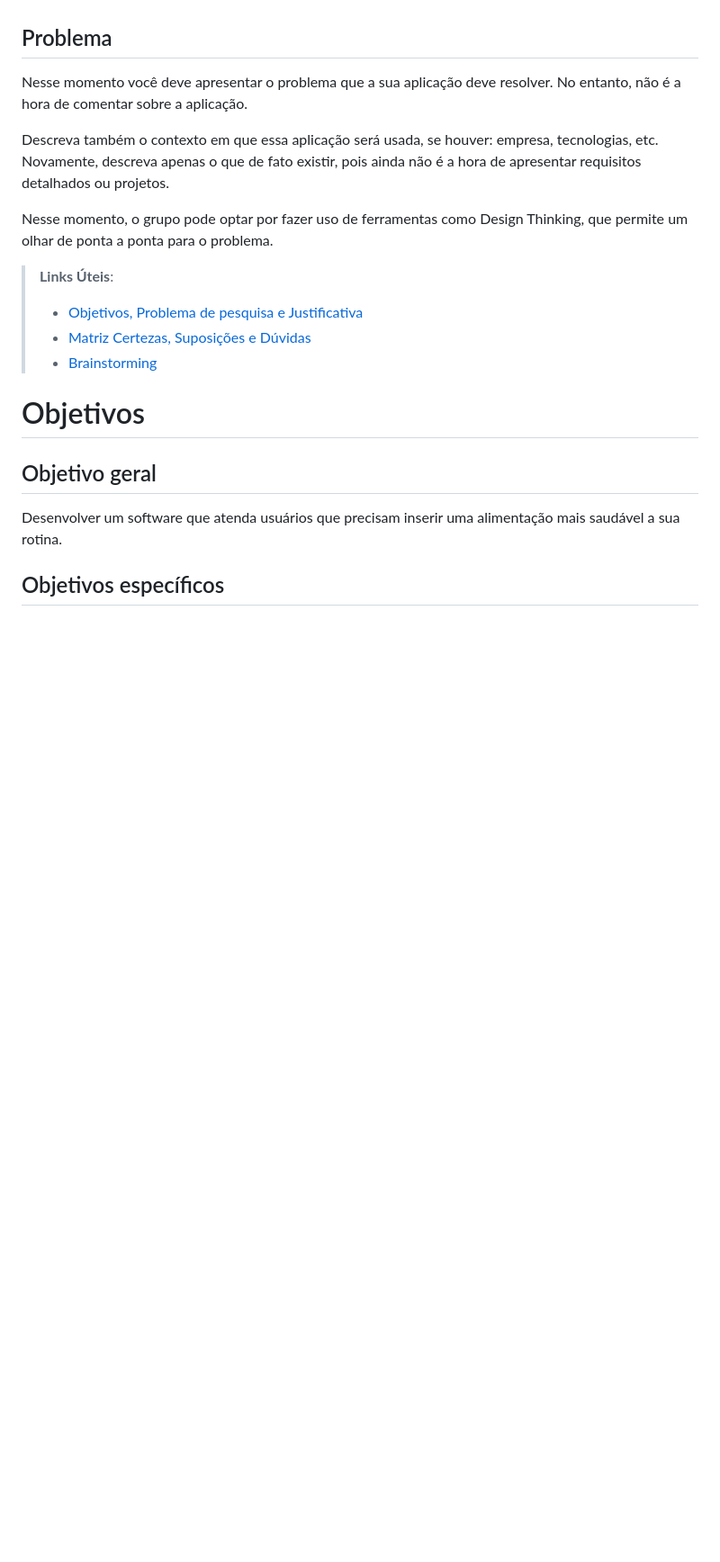
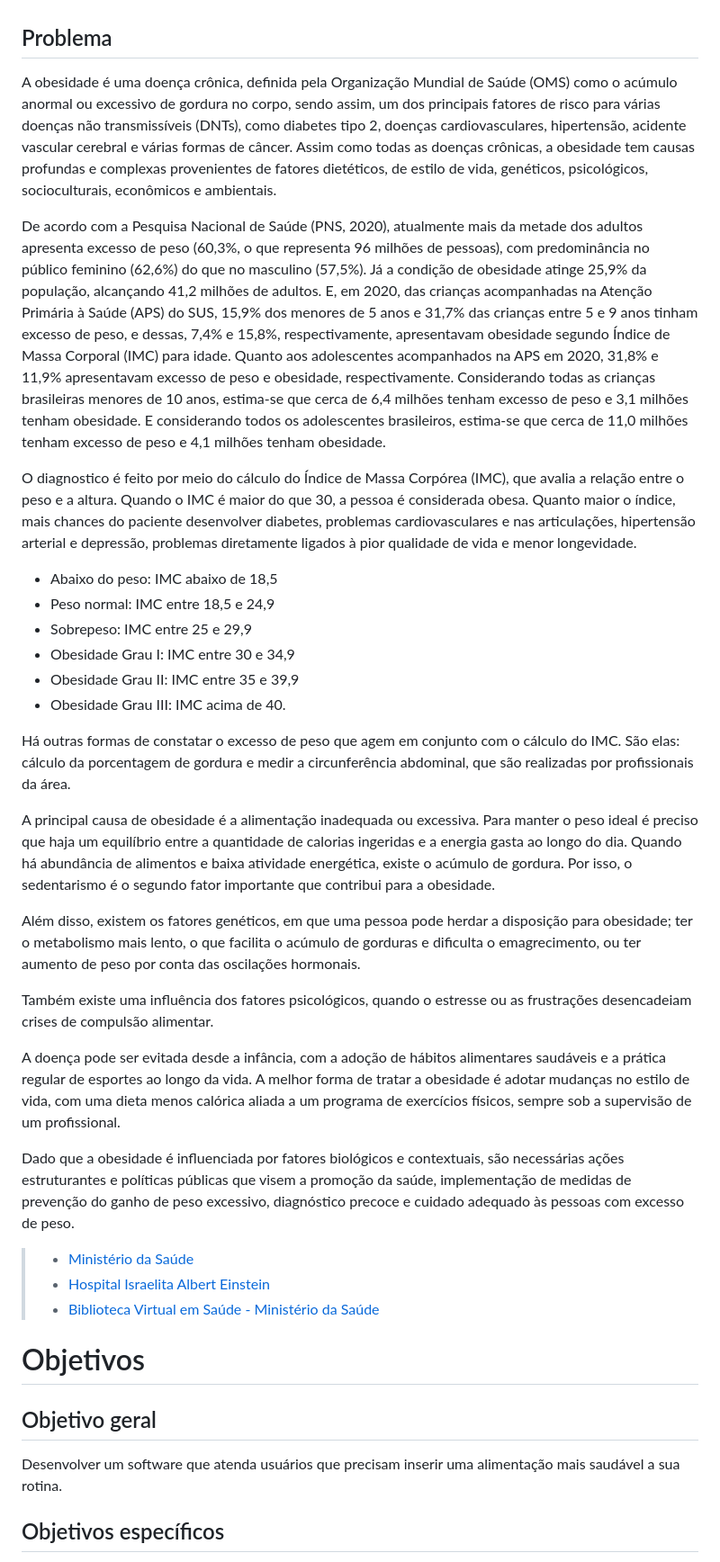
Before and after one commit to ICEI-PUC-Minas-PMV-SI/pmv-si-2023-1-e1-proj-web-t3-alimentacao_saudavel, a Markdown page: docs/context.md, the part around the change. Shown at 90% size. Drawn GitHub-style; blank space fills up the shorter version.

Commit message:
Inclusão dos Problemas

```diff
--- a/docs/context.md
+++ b/docs/context.md
@@ -19,16 +19,34 @@ Registrar suas calorias de cada refeição ingerida fornece vários benefícios,
 
 ## Problema
 
-Nesse momento você deve apresentar o problema que a sua aplicação deve  resolver. No entanto, não é a hora de comentar sobre a aplicação.
+A obesidade é uma doença crônica, definida pela Organização Mundial de Saúde (OMS) como o acúmulo anormal ou excessivo de gordura no corpo, sendo assim, um dos principais fatores de risco para várias doenças não transmissíveis (DNTs), como diabetes tipo 2, doenças cardiovasculares, hipertensão, acidente vascular cerebral e várias formas de câncer. Assim como todas as doenças crônicas, a obesidade tem causas profundas e complexas provenientes de fatores dietéticos, de estilo de vida, genéticos, psicológicos, socioculturais, econômicos e ambientais.
 
-Descreva também o contexto em que essa aplicação será usada, se  houver: empresa, tecnologias, etc. Novamente, descreva apenas o que de  fato existir, pois ainda não é a hora de apresentar requisitos  detalhados ou projetos.
+De acordo com a Pesquisa Nacional de Saúde (PNS, 2020), atualmente mais da metade dos adultos apresenta excesso de peso (60,3%, o que representa 96 milhões de pessoas), com predominância no público feminino (62,6%) do que no masculino (57,5%). Já a condição de obesidade atinge 25,9% da população, alcançando 41,2 milhões de adultos. E, em 2020, das crianças acompanhadas na Atenção Primária à Saúde (APS) do SUS, 15,9% dos menores de 5 anos e 31,7% das crianças entre 5 e 9 anos tinham excesso de peso, e dessas, 7,4% e 15,8%, respectivamente, apresentavam obesidade segundo Índice de Massa Corporal (IMC) para idade. Quanto aos adolescentes acompanhados na APS em 2020, 31,8% e 11,9% apresentavam excesso de peso e obesidade, respectivamente. Considerando todas as crianças brasileiras menores de 10 anos, estima-se que cerca de 6,4 milhões tenham excesso de peso e 3,1 milhões tenham obesidade. E considerando todos os adolescentes brasileiros, estima-se que cerca de 11,0 milhões tenham excesso de peso e 4,1 milhões tenham obesidade.
 
-Nesse momento, o grupo pode optar por fazer uso  de ferramentas como Design Thinking, que permite um olhar de ponta a ponta para o problema.
+O diagnostico é feito por meio do cálculo do Índice de Massa Corpórea (IMC), que avalia a relação entre o peso e a altura. Quando o IMC é maior do que 30, a pessoa é considerada obesa. Quanto maior o índice, mais chances do paciente desenvolver diabetes, problemas cardiovasculares e nas articulações, hipertensão arterial e depressão, problemas diretamente ligados à pior qualidade de vida e menor longevidade.
 
-> **Links Úteis**:
-> - [Objetivos, Problema de pesquisa e Justificativa](https://medium.com/@versioparole/objetivos-problema-de-pesquisa-e-justificativa-c98c8233b9c3)
-> - [Matriz Certezas, Suposições e Dúvidas](https://medium.com/educa%C3%A7%C3%A3o-fora-da-caixa/matriz-certezas-suposi%C3%A7%C3%B5es-e-d%C3%BAvidas-fa2263633655)
-> - [Brainstorming](https://www.euax.com.br/2018/09/brainstorming/)
+-   Abaixo do peso: IMC abaixo de 18,5
+-   Peso normal: IMC entre 18,5 e 24,9
+-   Sobrepeso: IMC entre 25 e 29,9
+-   Obesidade Grau I: IMC entre 30 e 34,9
+-   Obesidade Grau II: IMC entre 35 e 39,9
+-   Obesidade Grau III: IMC acima de 40.
+
+Há outras formas de constatar o excesso de peso que agem em conjunto com o cálculo do IMC. São elas: cálculo da porcentagem de gordura e medir a circunferência abdominal, que são realizadas por profissionais da área.
+
+A principal causa de obesidade é a alimentação inadequada ou excessiva. Para manter o peso ideal é preciso que haja um equilíbrio entre a quantidade de calorias ingeridas e a energia gasta ao longo do dia. Quando há abundância de alimentos e baixa atividade energética, existe o acúmulo de gordura. Por isso, o sedentarismo é o segundo fator importante que contribui para a obesidade.
+
+Além disso, existem os fatores genéticos, em que uma pessoa pode herdar a disposição para obesidade; ter o metabolismo mais lento, o que facilita o acúmulo de gorduras e dificulta o emagrecimento, ou ter aumento de peso por conta das oscilações hormonais.
+
+Também existe uma influência dos fatores psicológicos, quando o estresse ou as frustrações desencadeiam crises de compulsão alimentar.
+
+A doença pode ser evitada desde a infância, com a adoção de hábitos alimentares saudáveis e a prática regular de esportes ao longo da vida. A melhor forma de tratar a obesidade é adotar mudanças no estilo de vida, com uma dieta menos calórica aliada a um programa de exercícios físicos, sempre sob a supervisão de um profissional.
+
+Dado que a obesidade é influenciada por fatores biológicos e contextuais, são necessárias ações estruturantes e políticas públicas que visem a promoção da saúde, implementação de medidas de prevenção do ganho de peso excessivo, diagnóstico precoce e cuidado adequado às pessoas com excesso de peso.
+
+> * [Ministério da Saúde](https://aps.saude.gov.br/ape/promocaosaude/excesso#:~:text=A%20obesidade%20est%C3%A1%20relacionada%20ao,outras%2C%20reduzindo%20a%20qualidade%20e)
+> * [Hospital Israelita Albert Einstein](https://www.einstein.br/doencas-sintomas/obesidade)
+> * [Biblioteca Virtual em Saúde - Ministério da Saúde](https://bvsms.saude.gov.br/04-3-dia-mundial-da-obesidade/#:~:text=Pela%20defini%C3%A7%C3%A3o%20da%20Organiza%C3%A7%C3%A3o%20Mundial,24%2C9%20kg%2Fm2.)
 
 # Objetivos
 
```
